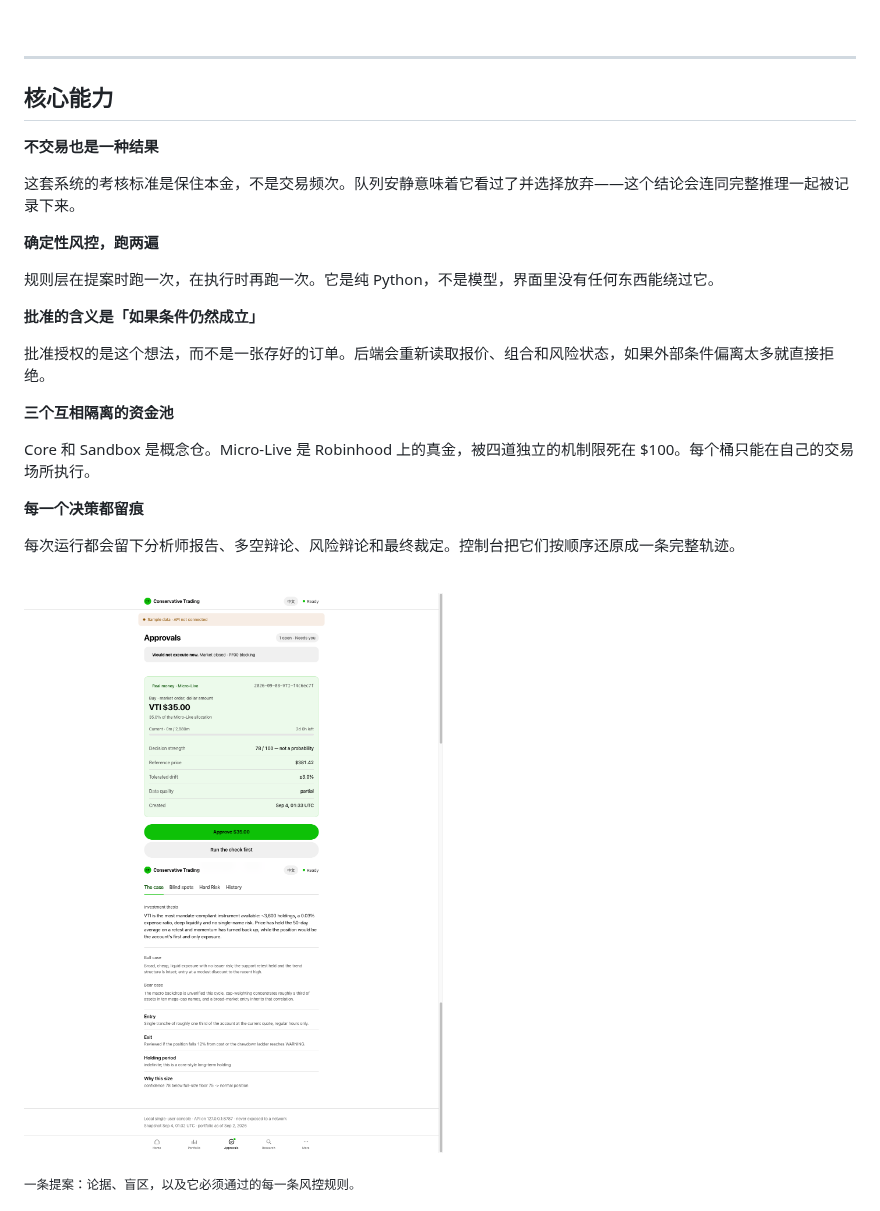
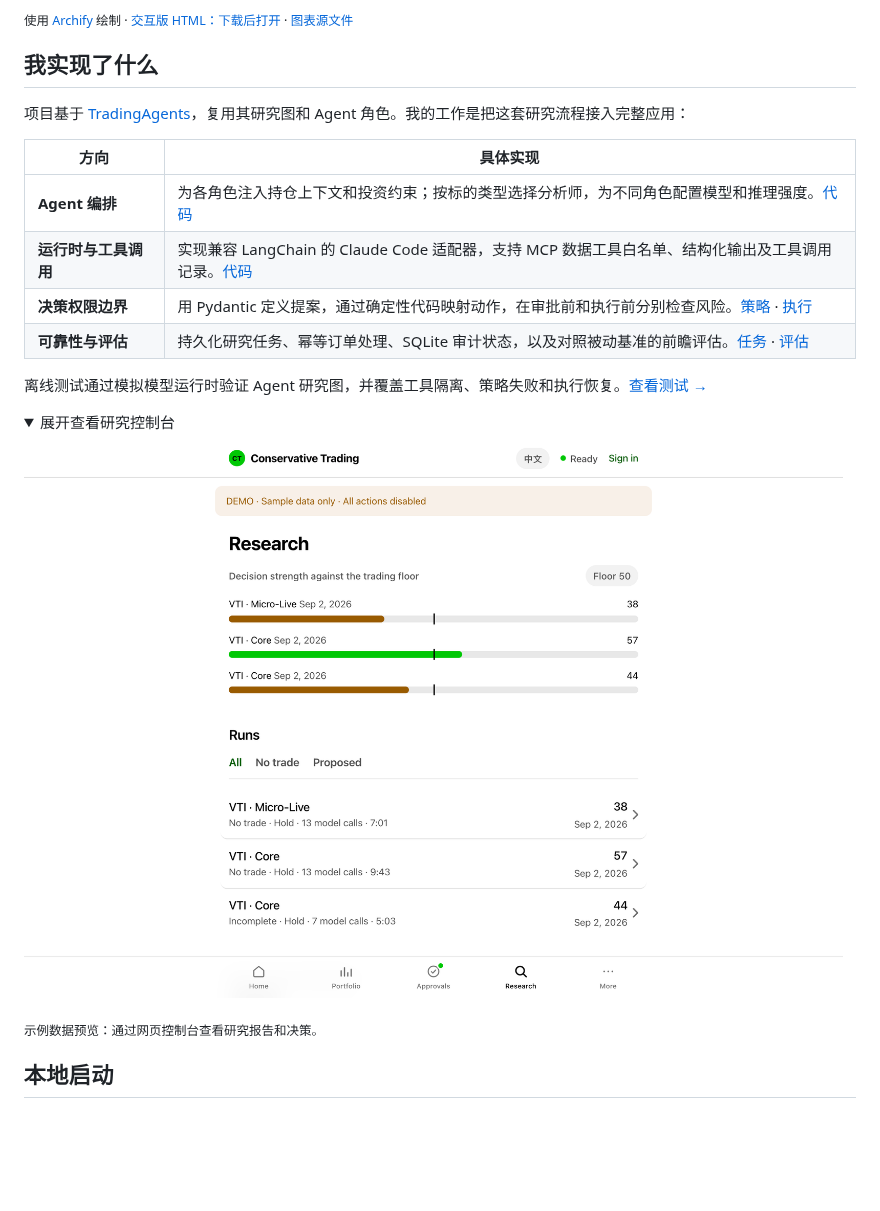
Before and after one commit to heyemlee/agentic_trading, a Markdown page: README.zh-CN.md, the part around one of its changes. Rendered like a GitHub page; pictures changed too: docs/screenshots/readme-research.png (added); folded sections open; blank space fills up the shorter version.

```diff
--- a/README.zh-CN.md
+++ b/README.zh-CN.md
@@ -18,35 +27,27 @@ AI 研究流水线负责研究标的，确定性风控层决定什么被允许
 
-<br />
+<sub>使用 <a href="https://github.com/tt-a1i/archify">Archify</a> 绘制 · <a href="docs/architecture/system.html">交互版 HTML：下载后打开</a> · <a href="docs/architecture/system.architecture.json">图表源文件</a></sub>
 
----
+## 我实现了什么
 
-## 核心能力
+项目基于 [TradingAgents](https://github.com/TauricResearch/TradingAgents)，复用其研究图和 Agent 角色。我的工作是把这套研究流程接入完整应用：
 
-**不交易也是一种结果**
+| 方向 | 具体实现 |
+| --- | --- |
+| **Agent 编排** | 为各角色注入持仓上下文和投资约束；按标的类型选择分析师，为不同角色配置模型和推理强度。[代码](conservative_trading/graph.py) |
+| **运行时与工具调用** | 实现兼容 LangChain 的 Claude Code 适配器，支持 MCP 数据工具白名单、结构化输出及工具调用记录。[代码](conservative_trading/llm/claude_code.py) |
+| **决策权限边界** | 用 Pydantic 定义提案，通过确定性代码映射动作，在审批前和执行前分别检查风险。[策略](conservative_trading/policy.py) · [执行](conservative_trading/execution.py) |
+| **可靠性与评估** | 持久化研究任务、幂等订单处理、SQLite 审计状态，以及对照被动基准的前瞻评估。[任务](conservative_trading/research_jobs.py) · [评估](conservative_trading/evaluation.py) |
 
-这套系统的考核标准是保住本金，不是交易频次。队列安静意味着它看过了并选择放弃——这个结论会连同完整推理一起被记录下来。
+离线测试通过模拟模型运行时验证 Agent 研究图，并覆盖工具隔离、策略失败和执行恢复。[查看测试 →](tests)
 
-**确定性风控，跑两遍**
+<details>
+<summary>展开查看研究控制台</summary>
 
-规则层在提案时跑一次，在执行时再跑一次。它是纯 Python，不是模型，界面里没有任何东西能绕过它。
+![使用示例数据的研究控制台，展示历史研究和决策详情。](docs/screenshots/readme-research.png)
 
-**批准的含义是「如果条件仍然成立」**
+<sub>示例数据预览：通过网页控制台查看研究报告和决策。</sub>
 
-批准授权的是这个想法，而不是一张存好的订单。后端会重新读取报价、组合和风险状态，如果外部条件偏离太多就直接拒绝。
+</details>
 
-**三个互相隔离的资金池**
+## 本地启动
 
-Core 和 Sandbox 是概念仓。Micro-Live 是 Robinhood 上的真金，被四道独立的机制限死在 $100。每个桶只能在自己的交易场所执行。
-
-**每一个决策都留痕**
-
-每次运行都会留下分析师报告、多空辩论、风险辩论和最终裁定。控制台把它们按顺序还原成一条完整轨迹。
-
-<br />
-
-![审批详情](docs/screenshots/approvals.png)
-
-<sub>一条提案：论据、盲区，以及它必须通过的每一条风控规则。</sub>
-
-<br />
-
```
Also changed, not shown: other parts of README.zh-CN.md (+26 -127 lines), README.md (+42 -168 lines), TODO.md (+21 -2 lines), docs/architecture/system.png (added), 7 other files.
